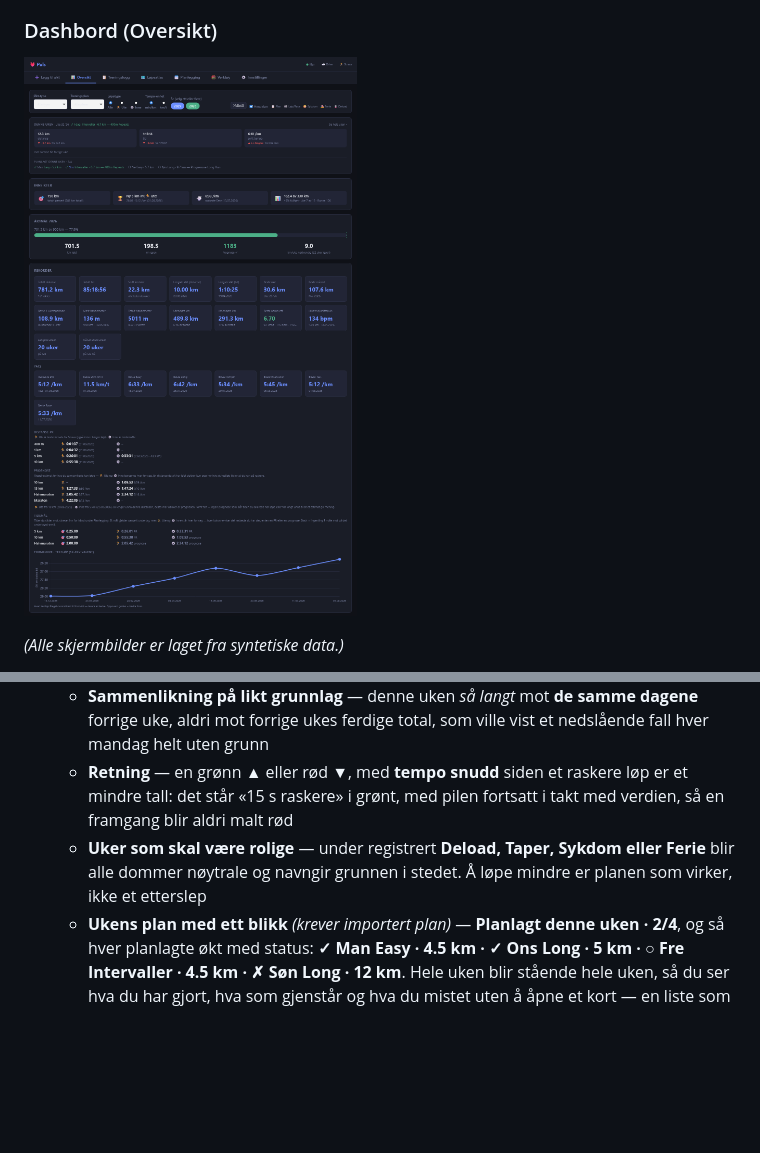
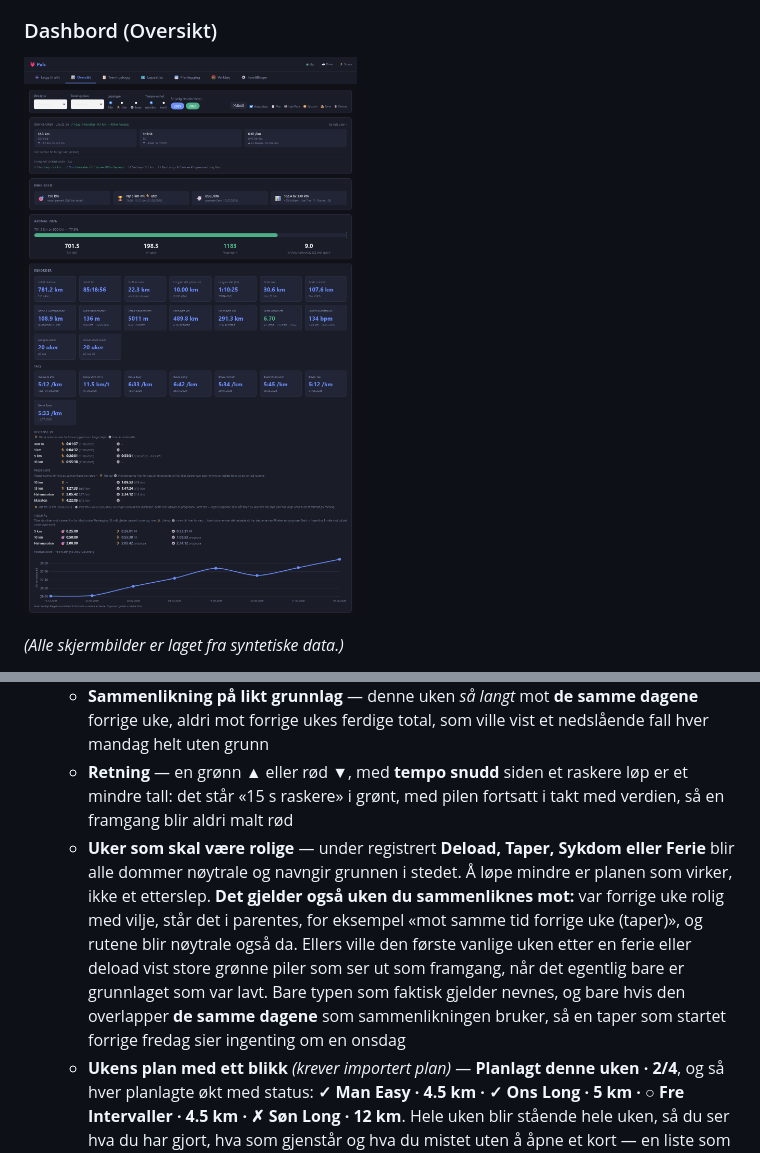
Before and after one commit to psvadev/running, a Markdown page: README.md, 2 parts joined by grey strips. Rendered like a GitHub page; pictures changed too: screenshots/dashboard.png; blank space fills up the shorter version.

```diff
--- a/README.md
+++ b/README.md
@@ -35,7 +35,7 @@ En selvstendig løpelogg i én enkelt fil — logg en økt på sekunder og følg
   - **Fire ruter** — distanse, tid og snittempo for inneværende uke, hver med sin egen sammenlikning mot forrige uke **og forrige ukes tall ved siden av**: «+14:59» kan ikke leses uten å vite hva det vokste fra, og for tid og tempo står det grunnlaget ingen andre steder. (Unntaket er når ingenting har endret seg — da ville grunnlaget bare gjentatt tallet over.) **Antall økter vises bare når det faktisk har endret seg**, fordi det lander på samme tall de fleste uker, og en rute som sier «3 økter, samme som forrige uke» forteller ingenting
   - **Sammenlikning på likt grunnlag** — denne uken *så langt* mot **de samme dagene** forrige uke, aldri mot forrige ukes ferdige total, som ville vist et nedslående fall hver mandag helt uten grunn
   - **Retning** — en grønn ▲ eller rød ▼, med **tempo snudd** siden et raskere løp er et mindre tall: det står «15 s raskere» i grønt, med pilen fortsatt i takt med verdien, så en framgang blir aldri malt rød
-  - **Uker som skal være rolige** — under registrert **Deload, Taper, Sykdom eller Ferie** blir alle dommer nøytrale og navngir grunnen i stedet. Å løpe mindre er planen som virker, ikke et etterslep
+  - **Uker som skal være rolige** — under registrert **Deload, Taper, Sykdom eller Ferie** blir alle dommer nøytrale og navngir grunnen i stedet. Å løpe mindre er planen som virker, ikke et etterslep. **Det gjelder også uken du sammenliknes mot:** var forrige uke rolig med vilje, står det i parentes, for eksempel «mot samme tid forrige uke (taper)», og rutene blir nøytrale også da. Ellers ville den første vanlige uken etter en ferie eller deload vist store grønne piler som ser ut som framgang, når det egentlig bare er grunnlaget som var lavt. Bare typen som faktisk gjelder nevnes, og bare hvis den overlapper **de samme dagene** som sammenlikningen bruker, så en taper som startet forrige fredag sier ingenting om en onsdag
   - **Ukens plan med ett blikk** *(krever importert plan)* — **Planlagt denne uken · 2/4**, og så hver planlagte økt med status: **✓ Man Easy · 4.5 km · ✓ Ons Long · 5 km · ○ Fre Intervaller · 4.5 km · ✗ Søn Long · 12 km**. Hele uken blir stående hele uken, så du ser hva du har gjort, hva som gjenstår og hva du mistet uten å åpne et kort — en liste som fjernet de ferdige radene kunne ikke fortalt deg om uken startet med fire økter eller to. Gjort er grønn ✓, foran deg er ○, mistet er en dempet ✗ (ikke overstrøket — en mistet økt er ikke avlyst), og dagens dagnavn er markert i blått. En **Test eller et Race får 🏁** — ukens maksimale innsats, den som flytter prognosene dine: **○ Fre 🏁 Race · 5 km**. Samme 🏁 som hendelseslisten og nedtellingen i Innsikter bruker, så symbolet betyr det samme overalt; de fem andre økttypene har med vilje ikke noe ikon, siden et ikon på alt ikke markerer noe. Dette er det eneste kortet som trenger det — «Planlagte økter» og blokk-detaljene fargelegger selve økttypen, mens her bærer fargen status. Økter du har gyldig fravær fra (Sykdom/Ferie) holdes utenfor **og forlater tellingen**, så den deler aldri på en økt den nekter å vise. Dekker ingen plan uken, faller den tilbake på et enkelt «Ingen økter ennå denne uken» — en plan som mangler er ikke en hvileuke
 - **Årsmålkortet** — framdriftslinje med km gjort, km igjen, prognose for året og hvor mange km i uken som trengs for å holde ruta; en **stiplet prognosemarkør** på linjen viser hvor årsprognosen lander i forhold til målet (grønn hvis du er i rute, rød hvis du ligger an til å komme til kort), så avstanden til målet er synlig med ett blikk
 - **Rekorder** — fem underseksjoner. Alt her er utledet fra løpene dine; ingenting skrives inn for hånd.
```
Also changed, not shown: README.en.md (+1 -1 lines), 2 other files.
